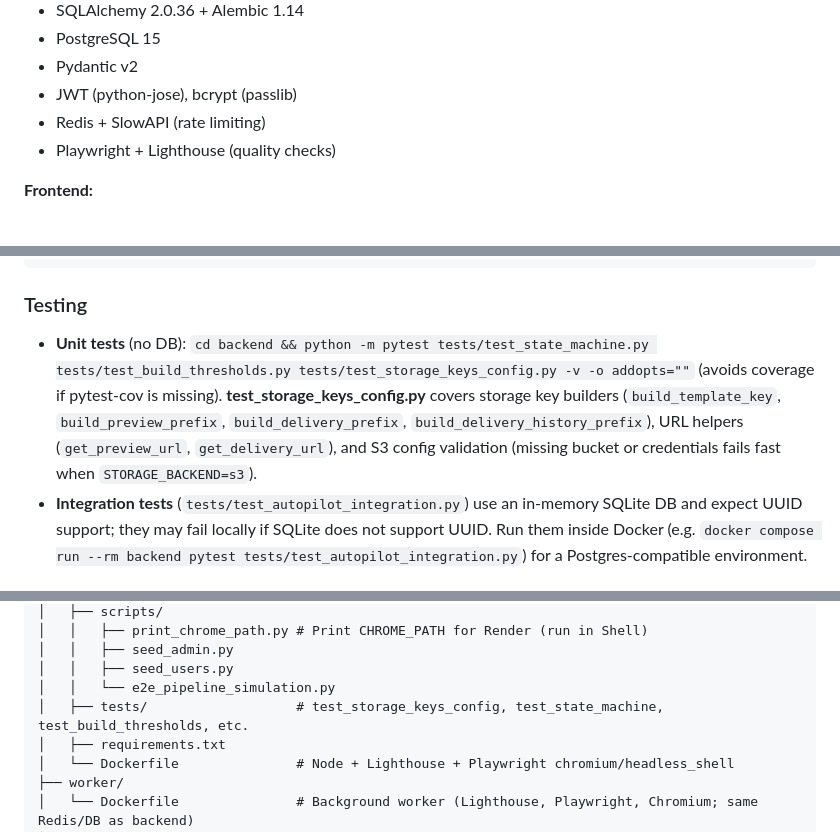
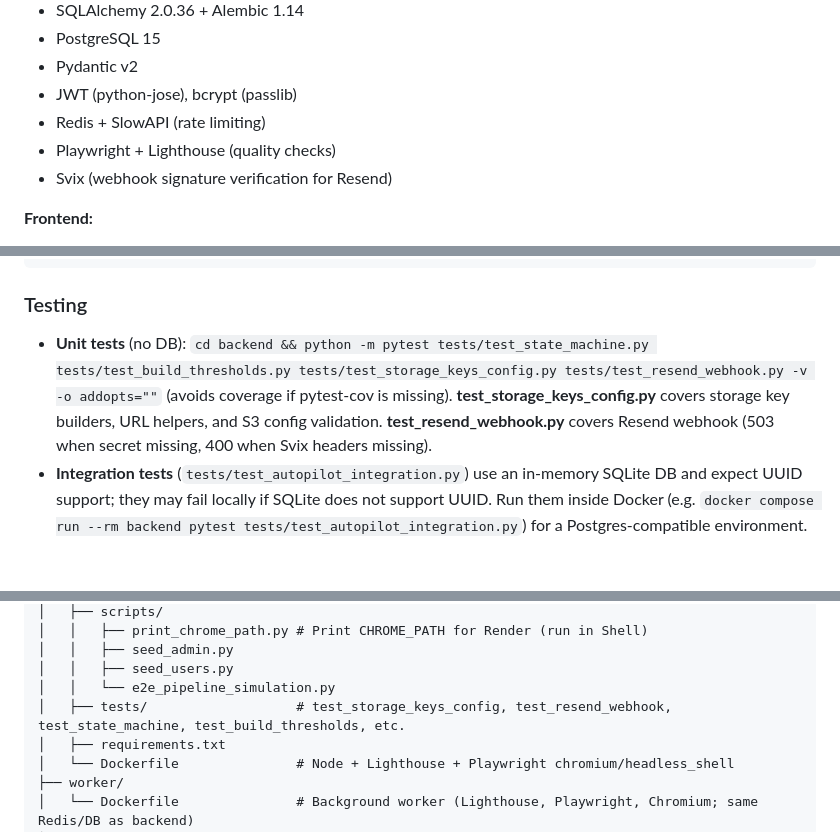
Before and after one commit to subramaniyam22/Delivery-Pipeline, a Markdown page: README.md, 3 parts joined by grey strips. Rendered like a GitHub page.

````diff
--- a/README.md
+++ b/README.md
@@ -77,6 +77,7 @@ Key capabilities:
 - JWT (python-jose), bcrypt (passlib)
 - Redis + SlowAPI (rate limiting)
 - Playwright + Lighthouse (quality checks)
+- Svix (webhook signature verification for Resend)
 
 **Frontend:**
 - Next.js 16
@@ -597,7 +605,7 @@ docker compose exec backend alembic upgrade heads
 ```
 
 ### Testing
-- **Unit tests** (no DB): `cd backend && python -m pytest tests/test_state_machine.py tests/test_build_thresholds.py tests/test_storage_keys_config.py -v -o addopts=""` (avoids coverage if pytest-cov is missing). **test_storage_keys_config.py** covers storage key builders (`build_template_key`, `build_preview_prefix`, `build_delivery_prefix`, `build_delivery_history_prefix`), URL helpers (`get_preview_url`, `get_delivery_url`), and S3 config validation (missing bucket or credentials fails fast when `STORAGE_BACKEND=s3`).
+- **Unit tests** (no DB): `cd backend && python -m pytest tests/test_state_machine.py tests/test_build_thresholds.py tests/test_storage_keys_config.py tests/test_resend_webhook.py -v -o addopts=""` (avoids coverage if pytest-cov is missing). **test_storage_keys_config.py** covers storage key builders, URL helpers, and S3 config validation. **test_resend_webhook.py** covers Resend webhook (503 when secret missing, 400 when Svix headers missing).
 - **Integration tests** (`tests/test_autopilot_integration.py`) use an in-memory SQLite DB and expect UUID support; they may fail locally if SQLite does not support UUID. Run them inside Docker (e.g. `docker compose run --rm backend pytest tests/test_autopilot_integration.py`) for a Postgres-compatible environment.
 
 ### Frontend API Connection
@@ -632,7 +640,7 @@ Delivery-Pipeline/
 │   │   ├── seed_admin.py
 │   │   ├── seed_users.py
 │   │   └── e2e_pipeline_simulation.py
-│   ├── tests/                   # test_storage_keys_config, test_state_machine, test_build_thresholds, etc.
+│   ├── tests/                   # test_storage_keys_config, test_resend_webhook, test_state_machine, test_build_thresholds, etc.
 │   ├── requirements.txt
 │   └── Dockerfile               # Node + Lighthouse + Playwright chromium/headless_shell
 ├── worker/
````
Also changed, not shown: other parts of README.md (+9 -2 lines).
